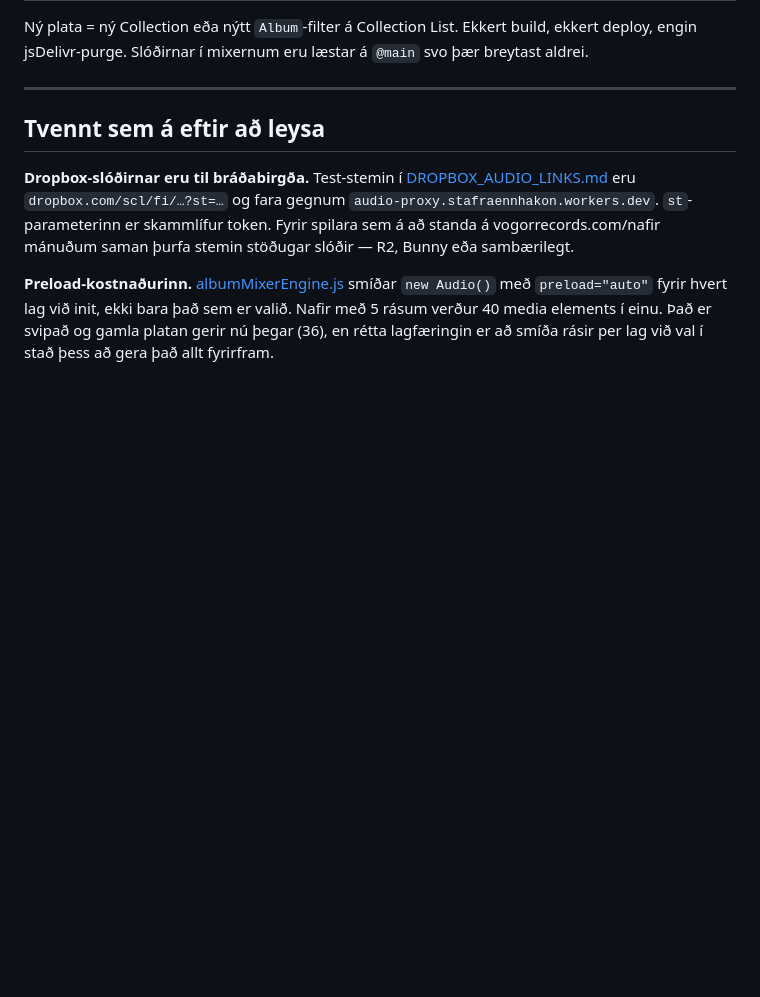
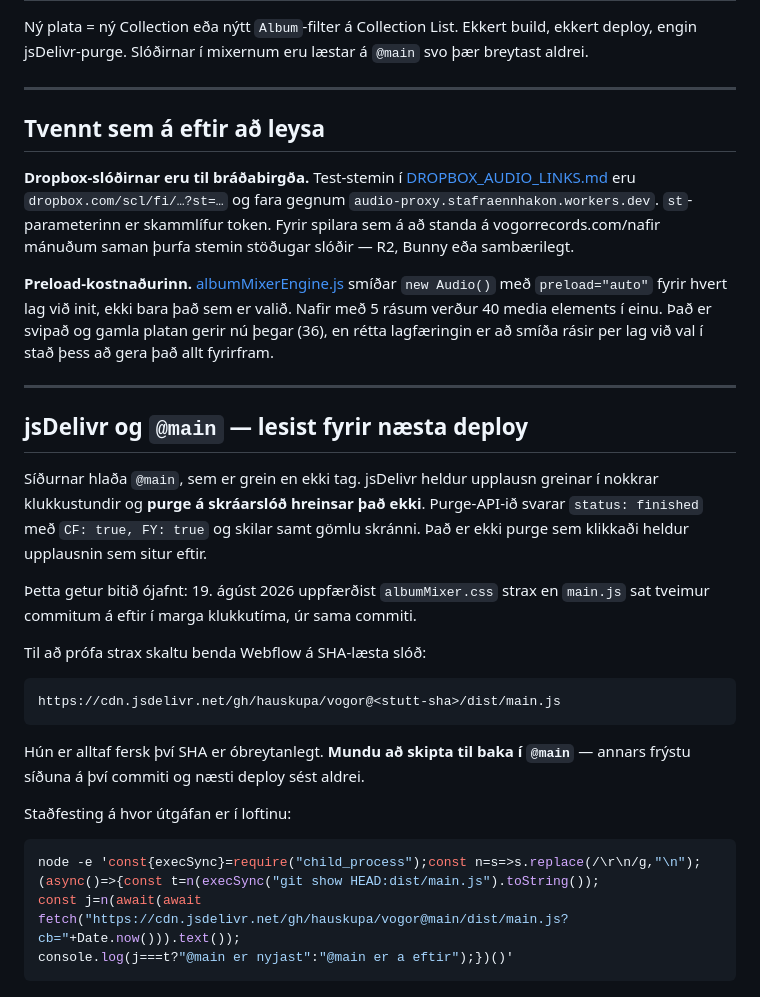
Before and after one commit to hauskupa/vogor, a Markdown page: WEBFLOW_ALBUM_MIXER.md, the part around the change. Drawn GitHub-style; blank space fills up the shorter version.

Commit message:
Document the jsDelivr @main resolution lag and the SHA-pinned workaround
Co-Authored-By: Claude Opus 5 <noreply@anthropic.com>

````diff
--- a/WEBFLOW_ALBUM_MIXER.md
+++ b/WEBFLOW_ALBUM_MIXER.md
@@ -179,3 +179,33 @@ mánuðum saman þurfa stemin stöðugar slóðir — R2, Bunny eða sambærileg
 er valið. Nafir með 5 rásum verður 40 media elements í einu. Það er svipað og
 gamla platan gerir nú þegar (36), en rétta lagfæringin er að smíða rásir per lag
 við val í stað þess að gera það allt fyrirfram.
+
+---
+
+## jsDelivr og `@main` — lesist fyrir næsta deploy
+
+Síðurnar hlaða `@main`, sem er grein en ekki tag. jsDelivr heldur upplausn
+greinar í nokkrar klukkustundir og **purge á skráarslóð hreinsar það ekki**.
+Purge-API-ið svarar `status: finished` með `CF: true, FY: true` og skilar samt
+gömlu skránni. Það er ekki purge sem klikkaði heldur upplausnin sem situr eftir.
+
+Þetta getur bitið ójafnt: 19. ágúst 2026 uppfærðist `albumMixer.css` strax en
+`main.js` sat tveimur commitum á eftir í marga klukkutíma, úr sama commiti.
+
+Til að prófa strax skaltu benda Webflow á SHA-læsta slóð:
+
+```
+https://cdn.jsdelivr.net/gh/hauskupa/vogor@<stutt-sha>/dist/main.js
+```
+
+Hún er alltaf fersk því SHA er óbreytanlegt. **Mundu að skipta til baka í
+`@main`** — annars frýstu síðuna á því commiti og næsti deploy sést aldrei.
+
+Staðfesting á hvor útgáfan er í loftinu:
+
+```bash
+node -e 'const{execSync}=require("child_process");const n=s=>s.replace(/\r\n/g,"\n");
+(async()=>{const t=n(execSync("git show HEAD:dist/main.js").toString());
+const j=n(await(await fetch("https://cdn.jsdelivr.net/gh/hauskupa/vogor@main/dist/main.js?cb="+Date.now())).text());
+console.log(j===t?"@main er nyjast":"@main er a eftir");})()'
+```
````
